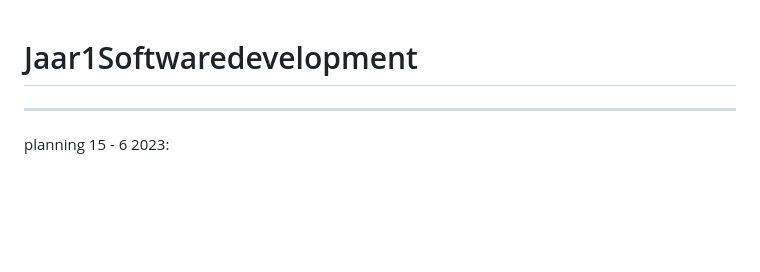
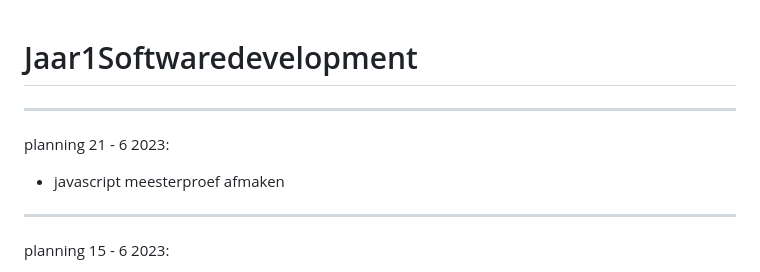
Before and after one commit to BrigitteHx/Jaar1Softwaredevelopment, a Markdown page: README.md, the part around the change. Rendered like a GitHub page; blank space fills up the shorter version.

```diff
--- a/README.md
+++ b/README.md
@@ -1,4 +1,10 @@
 # Jaar1Softwaredevelopment
+
+--------------------------------------------------------------------------------------------------------------------------------------------
+
+planning 21 - 6 2023:
+
+- javascript meesterproef afmaken
 
 --------------------------------------------------------------------------------------------------------------------------------------------
 
```
